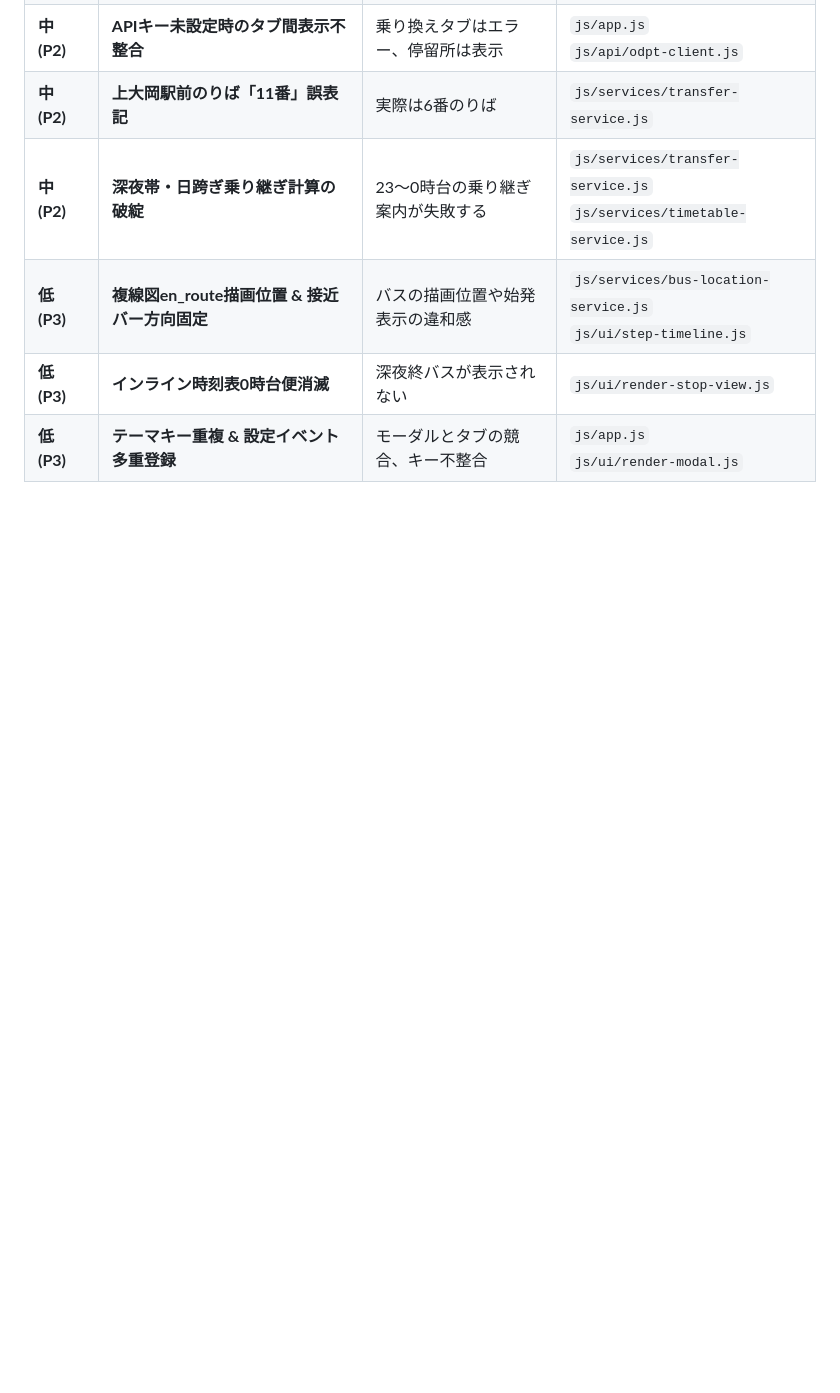
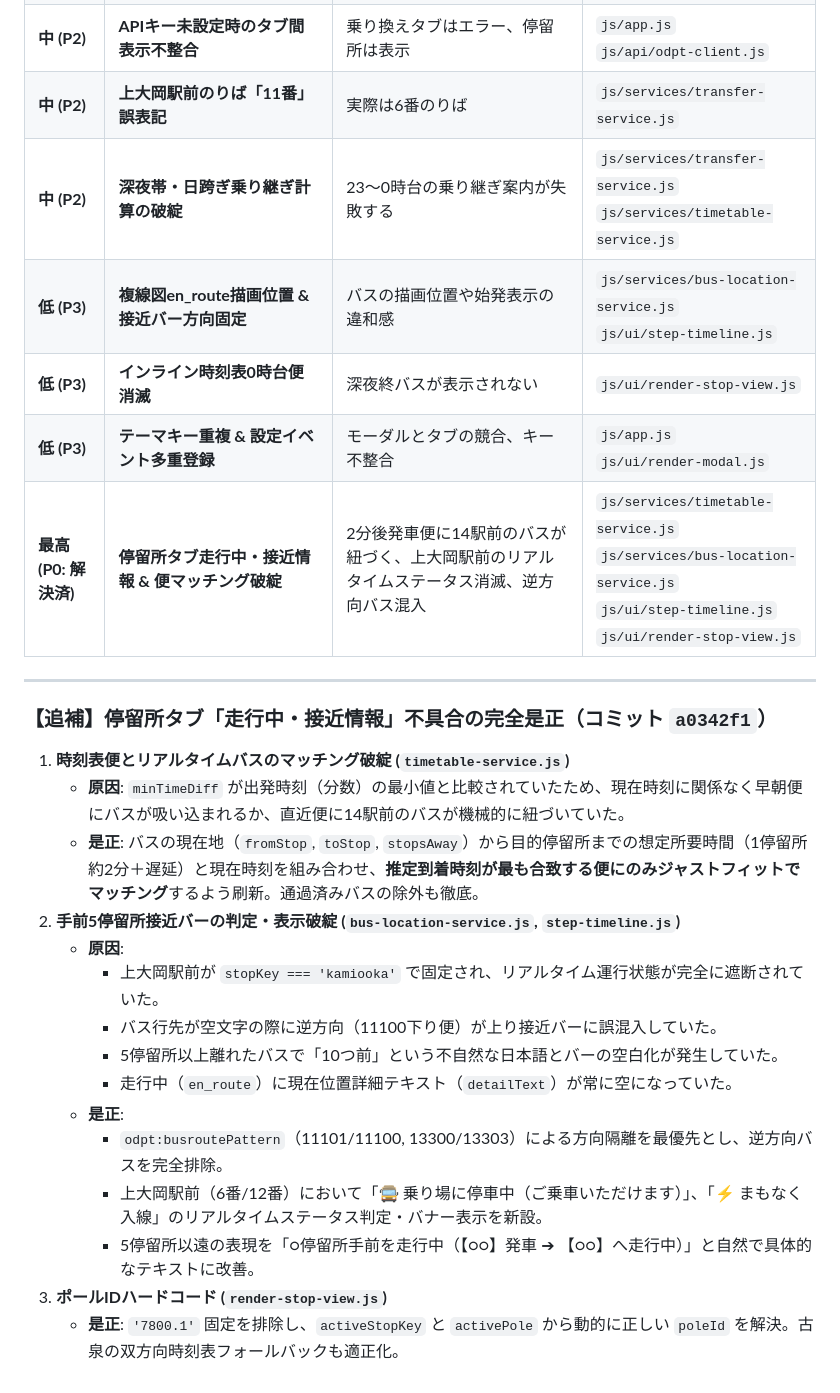
Before and after one commit to uokun/ynr-bus-navi-v2, a Markdown page: BUG_AUDIT_REPORT.md, the part around the change. Rendered like a GitHub page; blank space fills up the shorter version.

Commit message:
docs: 停留所タブ走行中不具合の監査知見と是正内容を追記

```diff
--- a/BUG_AUDIT_REPORT.md
+++ b/BUG_AUDIT_REPORT.md
@@ -346,3 +346,24 @@
 | **低 (P3)** | **複線図en_route描画位置 & 接近バー方向固定** | バスの描画位置や始発表示の違和感 | `js/services/bus-location-service.js`<br>`js/ui/step-timeline.js` |
 | **低 (P3)** | **インライン時刻表0時台便消滅** | 深夜終バスが表示されない | `js/ui/render-stop-view.js` |
 | **低 (P3)** | **テーマキー重複 & 設定イベント多重登録** | モーダルとタブの競合、キー不整合 | `js/app.js`<br>`js/ui/render-modal.js` |
+| **最高 (P0: 解決済)** | **停留所タブ走行中・接近情報 & 便マッチング破綻** | 2分後発車便に14駅前のバスが紐づく、上大岡駅前のリアルタイムステータス消滅、逆方向バス混入 | `js/services/timetable-service.js`<br>`js/services/bus-location-service.js`<br>`js/ui/step-timeline.js`<br>`js/ui/render-stop-view.js` |
+
+---
+
+### 【追補】停留所タブ「走行中・接近情報」不具合の完全是正（コミット `a0342f1`）
+
+1. **時刻表便とリアルタイムバスのマッチング破綻 (`timetable-service.js`)**
+   - **原因**: `minTimeDiff` が出発時刻（分数）の最小値と比較されていたため、現在時刻に関係なく早朝便にバスが吸い込まれるか、直近便に14駅前のバスが機械的に紐づいていた。
+   - **是正**: バスの現在地（`fromStop`, `toStop`, `stopsAway`）から目的停留所までの想定所要時間（1停留所約2分＋遅延）と現在時刻を組み合わせ、**推定到着時刻が最も合致する便にのみジャストフィットでマッチング**するよう刷新。通過済みバスの除外も徹底。
+2. **手前5停留所接近バーの判定・表示破綻 (`bus-location-service.js`, `step-timeline.js`)**
+   - **原因**:
+     - 上大岡駅前が `stopKey === 'kamiooka'` で固定され、リアルタイム運行状態が完全に遮断されていた。
+     - バス行先が空文字の際に逆方向（11100下り便）が上り接近バーに誤混入していた。
+     - 5停留所以上離れたバスで「10つ前」という不自然な日本語とバーの空白化が発生していた。
+     - 走行中（`en_route`）に現在位置詳細テキスト（`detailText`）が常に空になっていた。
+   - **是正**:
+     - `odpt:busroutePattern`（11101/11100, 13300/13303）による方向隔離を最優先とし、逆方向バスを完全排除。
+     - 上大岡駅前（6番/12番）において「🚍 乗り場に停車中（ご乗車いただけます）」、「⚡ まもなく入線」のリアルタイムステータス判定・バナー表示を新設。
+     - 5停留所以遠の表現を「○停留所手前を走行中（【○○】発車 ➔ 【○○】へ走行中）」と自然で具体的なテキストに改善。
+3. **ポールIDハードコード (`render-stop-view.js`)**
+   - **是正**: `'7800.1'` 固定を排除し、`activeStopKey` と `activePole` から動的に正しい `poleId` を解決。古泉の双方向時刻表フォールバックも適正化。
```
